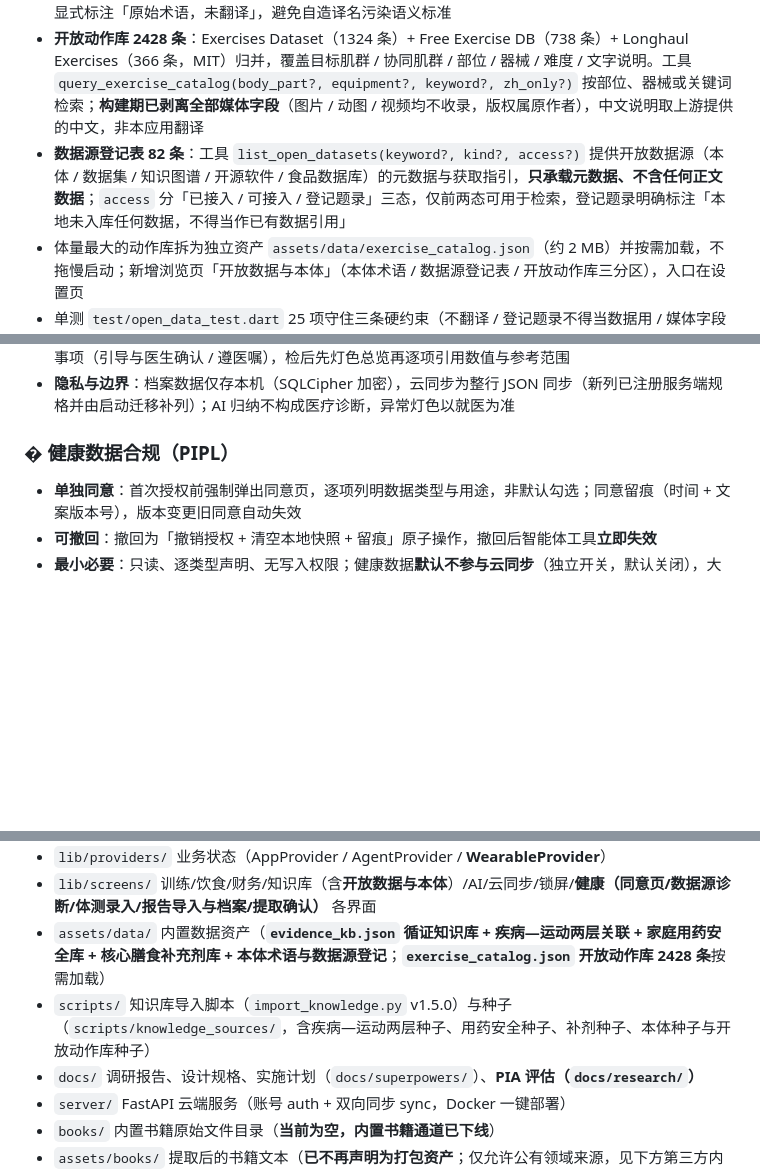
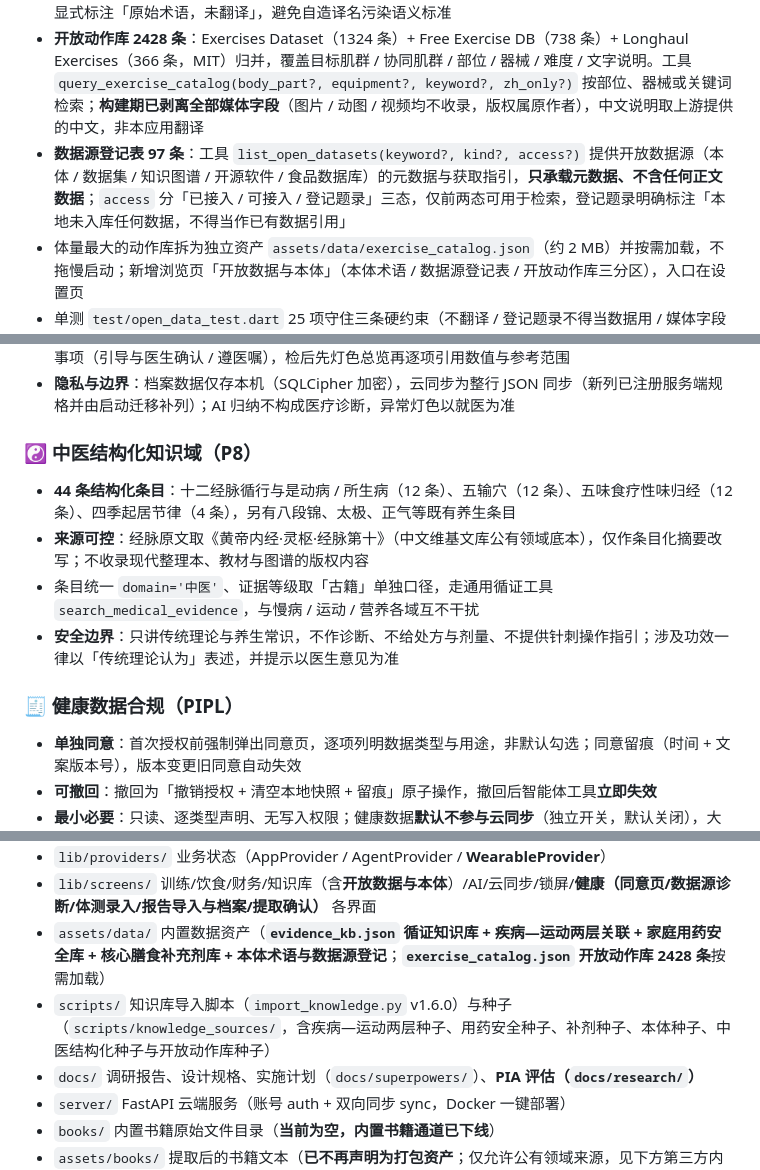
Before and after one commit to leixinwng-maker/sport-live, a Markdown page: README.md, 3 parts joined by grey strips. Drawn GitHub-style; blank space fills up the shorter version.

Commit message:
docs: 同步工程现状数字与 P8 中医知识域说明
- ROADMAP §1：工具 25→36（23 只读 + 13 写入）、单测 384→532 且无历史
  失败、证据 84→126（含中医 44）、来源登记 19→24、数据源登记 82→97，
  导入脚本版本 v1.5.0→v1.6.0；说明工具声明已收敛到单一注册表
- ROADMAP §2：中医数据集 RAG 由「未调研」更新为已交付（P8）
- README：数据源登记表 82→97、补入 P8 中医结构化知识域小节
  （44 条构成、公有领域底本、安全边界），导入脚本版本同步

```diff
--- a/README.md
+++ b/README.md
@@ -90,7 +90,7 @@
 - **三类开放标准全部离线接入**：构建期静态导入、App 内零网络依赖，只取上游官方发布的开放文件，不写任何抓取第三方站点的脚本
 - **本体术语 433 条**：运动医学本体 EXMO（370 条，CC BY 4.0，须署名）+ 康复本体 RehabO（63 条，CC0，取自 OBO Foundry）。工具 `query_ontology(query, ontology?)` 回答「某术语什么意思 / 与父类的关系」；**术语原样搬运、不翻译、不改写、不推断**，只保留 id / 标签 / 同义词 / 定义 / 父类，输出显式标注「原始术语，未翻译」，避免自造译名污染语义标准
 - **开放动作库 2428 条**：Exercises Dataset（1324 条）+ Free Exercise DB（738 条）+ Longhaul Exercises（366 条，MIT）归并，覆盖目标肌群 / 协同肌群 / 部位 / 器械 / 难度 / 文字说明。工具 `query_exercise_catalog(body_part?, equipment?, keyword?, zh_only?)` 按部位、器械或关键词检索；**构建期已剥离全部媒体字段**（图片 / 动图 / 视频均不收录，版权属原作者），中文说明取上游提供的中文，非本应用翻译
-- **数据源登记表 82 条**：工具 `list_open_datasets(keyword?, kind?, access?)` 提供开放数据源（本体 / 数据集 / 知识图谱 / 开源软件 / 食品数据库）的元数据与获取指引，**只承载元数据、不含任何正文数据**；`access` 分「已接入 / 可接入 / 登记题录」三态，仅前两态可用于检索，登记题录明确标注「本地未入库任何数据，不得当作已有数据引用」
+- **数据源登记表 97 条**：工具 `list_open_datasets(keyword?, kind?, access?)` 提供开放数据源（本体 / 数据集 / 知识图谱 / 开源软件 / 食品数据库）的元数据与获取指引，**只承载元数据、不含任何正文数据**；`access` 分「已接入 / 可接入 / 登记题录」三态，仅前两态可用于检索，登记题录明确标注「本地未入库任何数据，不得当作已有数据引用」
 - 体量最大的动作库拆为独立资产 `assets/data/exercise_catalog.json`（约 2 MB）并按需加载，不拖慢启动；新增浏览页「开放数据与本体」（本体术语 / 数据源登记表 / 开放动作库三分区），入口在设置页
 - 单测 `test/open_data_test.dart` 25 项守住三条硬约束（不翻译 / 登记题录不得当数据用 / 媒体字段零收录），并对构建期产物做规模、去重与字段完整性断言
 
@@ -115,7 +115,13 @@
 - **智能体工具** `get_health_reports`：对话中查询报告档案（列表 / 单份详情），检前可咨询加项与准备事项（引导与医生确认 / 遵医嘱），检后先灯色总览再逐项引用数值与参考范围
 - **隐私与边界**：档案数据仅存本机（SQLCipher 加密），云同步为整行 JSON 同步（新列已注册服务端规格并由启动迁移补列）；AI 归纳不构成医疗诊断，异常灯色以就医为准
 
-### � 健康数据合规（PIPL）
+### ☯ 中医结构化知识域（P8）
+- **44 条结构化条目**：十二经脉循行与是动病 / 所生病（12 条）、五输穴（12 条）、五味食疗性味归经（12 条）、四季起居节律（4 条），另有八段锦、太极、正气等既有养生条目
+- **来源可控**：经脉原文取《黄帝内经·灵枢·经脉第十》（中文维基文库公有领域底本），仅作条目化摘要改写；不收录现代整理本、教材与图谱的版权内容
+- 条目统一 `domain='中医'`、证据等级取「古籍」单独口径，走通用循证工具 `search_medical_evidence`，与慢病 / 运动 / 营养各域互不干扰
+- **安全边界**：只讲传统理论与养生常识，不作诊断、不给处方与剂量、不提供针刺操作指引；涉及功效一律以「传统理论认为」表述，并提示以医生意见为准
+
+### 🧾 健康数据合规（PIPL）
 - **单独同意**：首次授权前强制弹出同意页，逐项列明数据类型与用途，非默认勾选；同意留痕（时间 + 文案版本号），版本变更旧同意自动失效
 - **可撤回**：撤回为「撤销授权 + 清空本地快照 + 留痕」原子操作，撤回后智能体工具**立即失效**
 - **最小必要**：只读、逐类型声明、无写入权限；健康数据**默认不参与云同步**（独立开关，默认关闭），大模型仅接收脱敏文本摘要
@@ -129,7 +135,7 @@ Flutter · Provider · sqflite（SQLCipher 加密）· dio · local_auth · heal
 - `lib/providers/` 业务状态（AppProvider / AgentProvider / **WearableProvider**）
 - `lib/screens/` 训练/饮食/财务/知识库（含**开放数据与本体**）/AI/云同步/锁屏/**健康（同意页/数据源诊断/体测录入/报告导入与档案/提取确认）** 各界面
 - `assets/data/` 内置数据资产（**`evidence_kb.json` 循证知识库 + 疾病—运动两层关联 + 家庭用药安全库 + 核心膳食补充剂库 + 本体术语与数据源登记**；**`exercise_catalog.json` 开放动作库 2428 条**按需加载）
-- `scripts/` 知识库导入脚本（`import_knowledge.py` v1.5.0）与种子（`scripts/knowledge_sources/`，含疾病—运动两层种子、用药安全种子、补剂种子、本体种子与开放动作库种子）
+- `scripts/` 知识库导入脚本（`import_knowledge.py` v1.6.0）与种子（`scripts/knowledge_sources/`，含疾病—运动两层种子、用药安全种子、补剂种子、本体种子、中医结构化种子与开放动作库种子）
 - `docs/` 调研报告、设计规格、实施计划（`docs/superpowers/`）、**PIA 评估（`docs/research/`）**
 - `server/` FastAPI 云端服务（账号 auth + 双向同步 sync，Docker 一键部署）
 - `books/` 内置书籍原始文件目录（**当前为空，内置书籍通道已下线**）
```
Also changed, not shown: docs/ROADMAP.md (+2 -2 lines).
